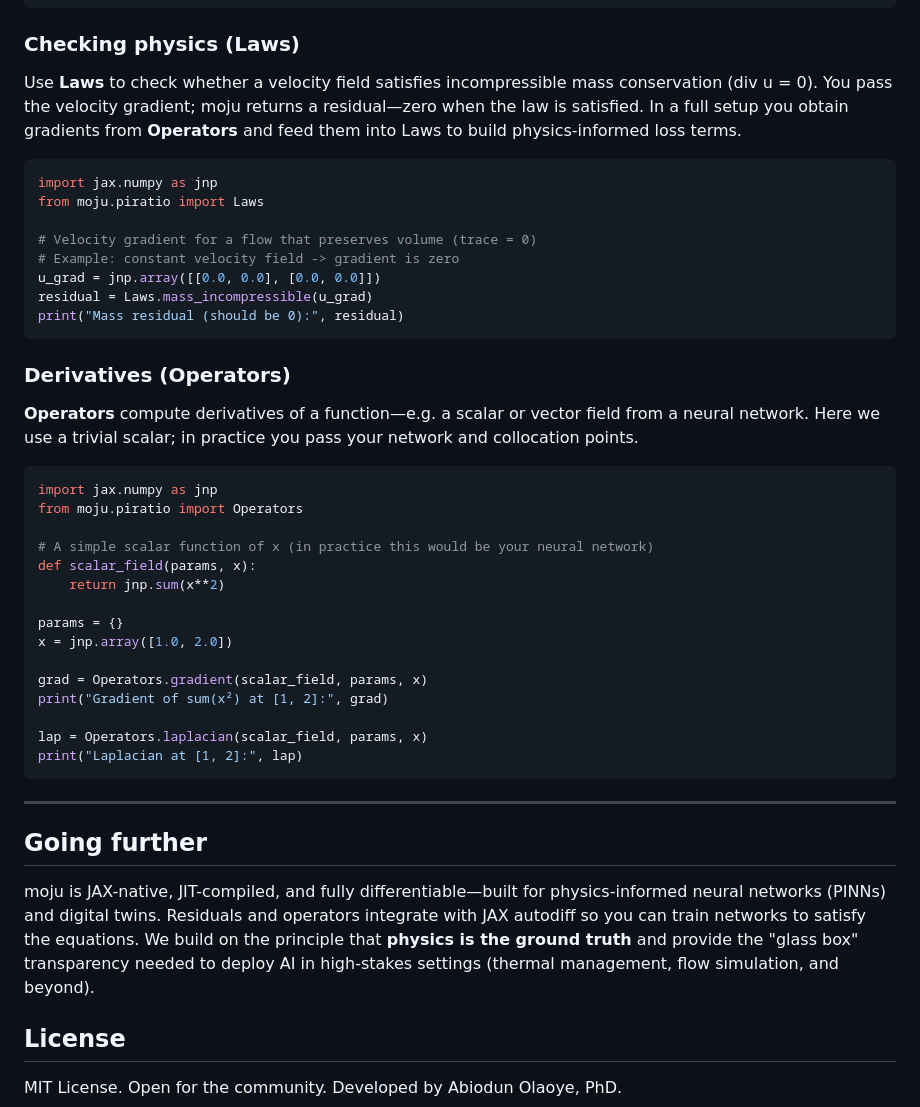
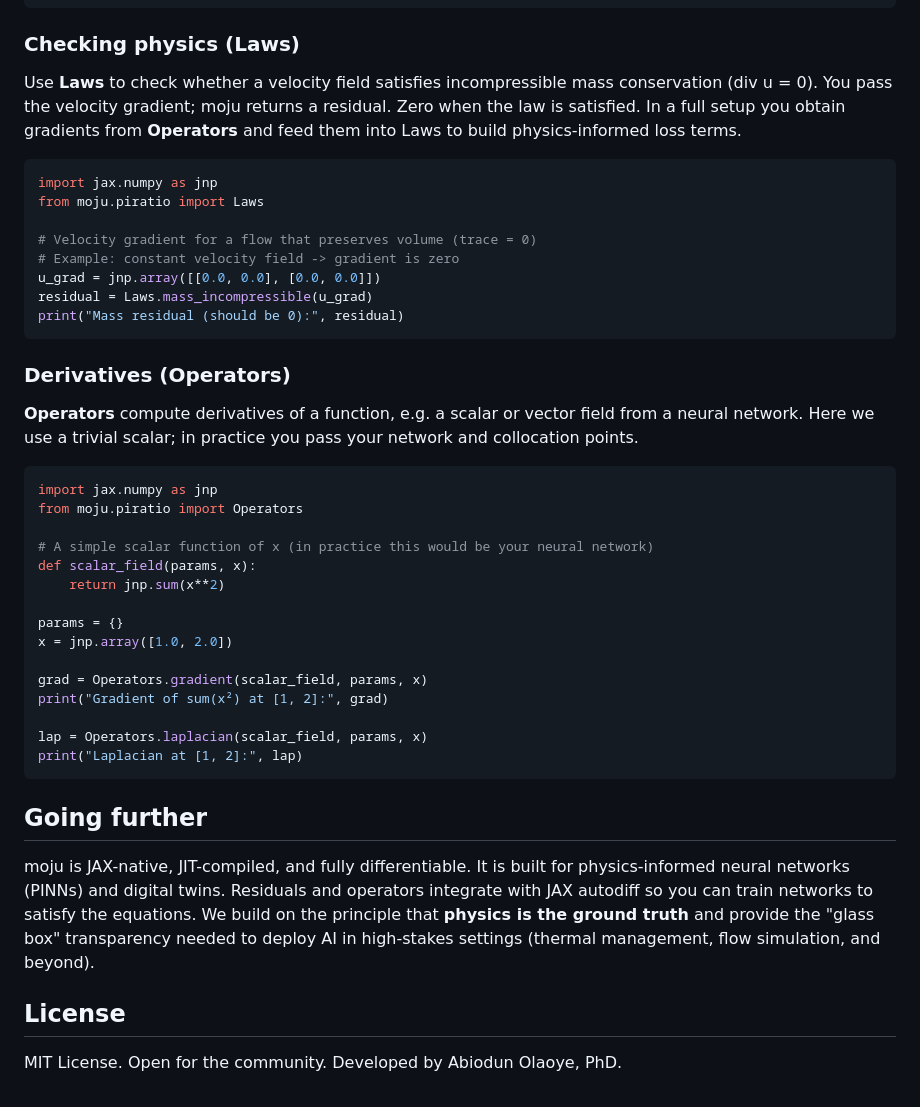
Before and after one commit to IfimoAI/moju, a Markdown page: README.md, the part around one of its changes. Rendered like a GitHub page.

Commit message:
README: remove AI-style dashes, use colons and periods for natural tone

````diff
--- a/README.md
+++ b/README.md
@@ -77,7 +71,7 @@ nu = Models.kinematic_viscosity(mu=1e-3, rho=1000.0)                   # Kinemat
 
 ### Checking physics (Laws)
 
-Use **Laws** to check whether a velocity field satisfies incompressible mass conservation (div u = 0). You pass the velocity gradient; moju returns a residual—zero when the law is satisfied. In a full setup you obtain gradients from **Operators** and feed them into Laws to build physics-informed loss terms.
+Use **Laws** to check whether a velocity field satisfies incompressible mass conservation (div u = 0). You pass the velocity gradient; moju returns a residual. Zero when the law is satisfied. In a full setup you obtain gradients from **Operators** and feed them into Laws to build physics-informed loss terms.
 
 ```python
 import jax.numpy as jnp
@@ -92,7 +86,7 @@ print("Mass residual (should be 0):", residual)
 
 ### Derivatives (Operators)
 
-**Operators** compute derivatives of a function—e.g. a scalar or vector field from a neural network. Here we use a trivial scalar; in practice you pass your network and collocation points.
+**Operators** compute derivatives of a function, e.g. a scalar or vector field from a neural network. Here we use a trivial scalar; in practice you pass your network and collocation points.
 
 ```python
 import jax.numpy as jnp
@@ -112,11 +106,9 @@ lap = Operators.laplacian(scalar_field, params, x)
 print("Laplacian at [1, 2]:", lap)
 ```
 
----
-
 ## Going further
 
-moju is JAX-native, JIT-compiled, and fully differentiable—built for physics-informed neural networks (PINNs) and digital twins. Residuals and operators integrate with JAX autodiff so you can train networks to satisfy the equations. We build on the principle that **physics is the ground truth** and provide the "glass box" transparency needed to deploy AI in high-stakes settings (thermal management, flow simulation, and beyond).
+moju is JAX-native, JIT-compiled, and fully differentiable. It is built for physics-informed neural networks (PINNs) and digital twins. Residuals and operators integrate with JAX autodiff so you can train networks to satisfy the equations. We build on the principle that **physics is the ground truth** and provide the "glass box" transparency needed to deploy AI in high-stakes settings (thermal management, flow simulation, and beyond).
 
 ## License
 
````
Also changed, not shown: other parts of README.md (+8 -14 lines).
